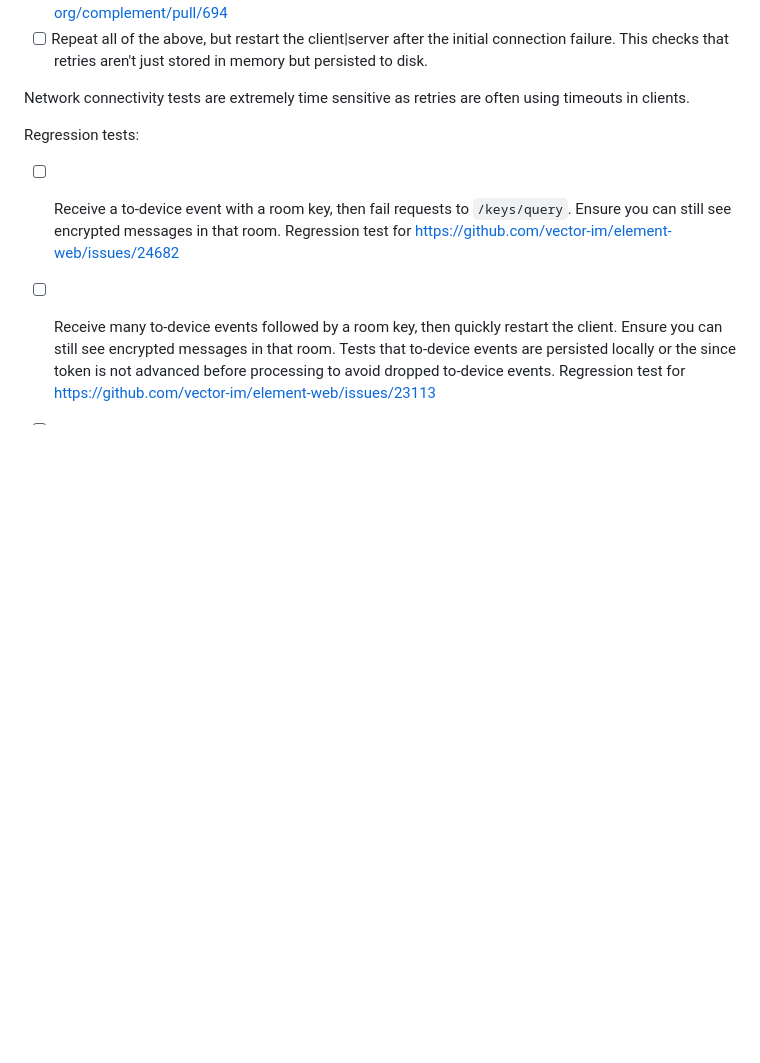
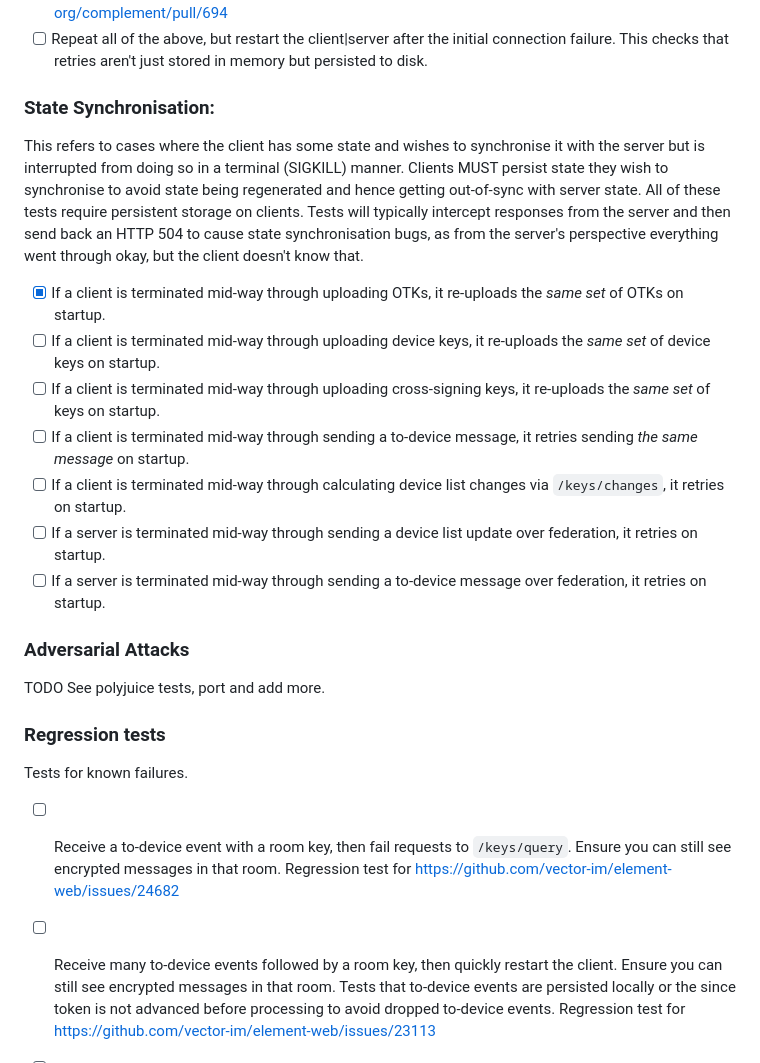
Before and after one commit to matrix-org/complement-crypto, a Markdown page: TEST_HITLIST.md, the part around the change printed below. Rendered like a GitHub page; blank space fills up the shorter version.

Commit message:
Add more tests to the hitlist

```diff
--- a/TEST_HITLIST.md
+++ b/TEST_HITLIST.md
@@ -36,9 +43,26 @@ Network connectivity:
 - [x] If a server cannot send a to-device msg to another server, it retries. https://github.com/matrix-org/complement/pull/694
 - [ ] Repeat all of the above, but restart the client|server after the initial connection failure. This checks that retries aren't just stored in memory but persisted to disk.
 
-Network connectivity tests are extremely time sensitive as retries are often using timeouts in clients.
+### State Synchronisation:
+This refers to cases where the client has some state and wishes to synchronise it with the server but is interrupted from doing so in a terminal (SIGKILL) manner. Clients MUST persist state they wish to synchronise to avoid state being regenerated and hence getting out-of-sync with server state. All of these tests require persistent storage on clients. Tests will typically intercept responses from the server and then send back an HTTP 504 to cause state synchronisation bugs, as from the server's perspective everything went through okay, but the client doesn't know that.
 
-Regression tests:
+- [x] If a client is terminated mid-way through uploading OTKs, it re-uploads the _same set_ of OTKs on startup.
+- [ ] If a client is terminated mid-way through uploading device keys, it re-uploads the _same set_ of device keys on startup.
+- [ ] If a client is terminated mid-way through uploading cross-signing keys, it re-uploads the _same set_ of keys on startup.
+- [ ] If a client is terminated mid-way through sending a to-device message, it retries sending _the same message_ on startup.
+- [ ] If a client is terminated mid-way through calculating device list changes via `/keys/changes`, it retries on startup.
+- [ ] If a server is terminated mid-way through sending a device list update over federation, it retries on startup.
+- [ ] If a server is terminated mid-way through sending a to-device message over federation, it retries on startup.
+
+### Adversarial Attacks
+
+TODO See polyjuice tests, port and add more.
+
+
+### Regression tests
+
+Tests for known failures.
+
  - [ ] Receive a to-device event with a room key, then fail requests to `/keys/query`. Ensure you can still see encrypted messages in that room. Regression test for https://github.com/vector-im/element-web/issues/24682
  - [ ] Receive many to-device events followed by a room key, then quickly restart the client. Ensure you can still see encrypted messages in that room. Tests that to-device events are persisted locally or the since token is not advanced before processing to avoid dropped to-device events. Regression test for https://github.com/vector-im/element-web/issues/23113
  - [ ] If you make a new room key, you need to send it to all devices in the room. If you restart the client mid-way through sending, ensure the rest get sent upon restart.
```
Also changed, not shown: other parts of TEST_HITLIST.md (+12 -5 lines).
